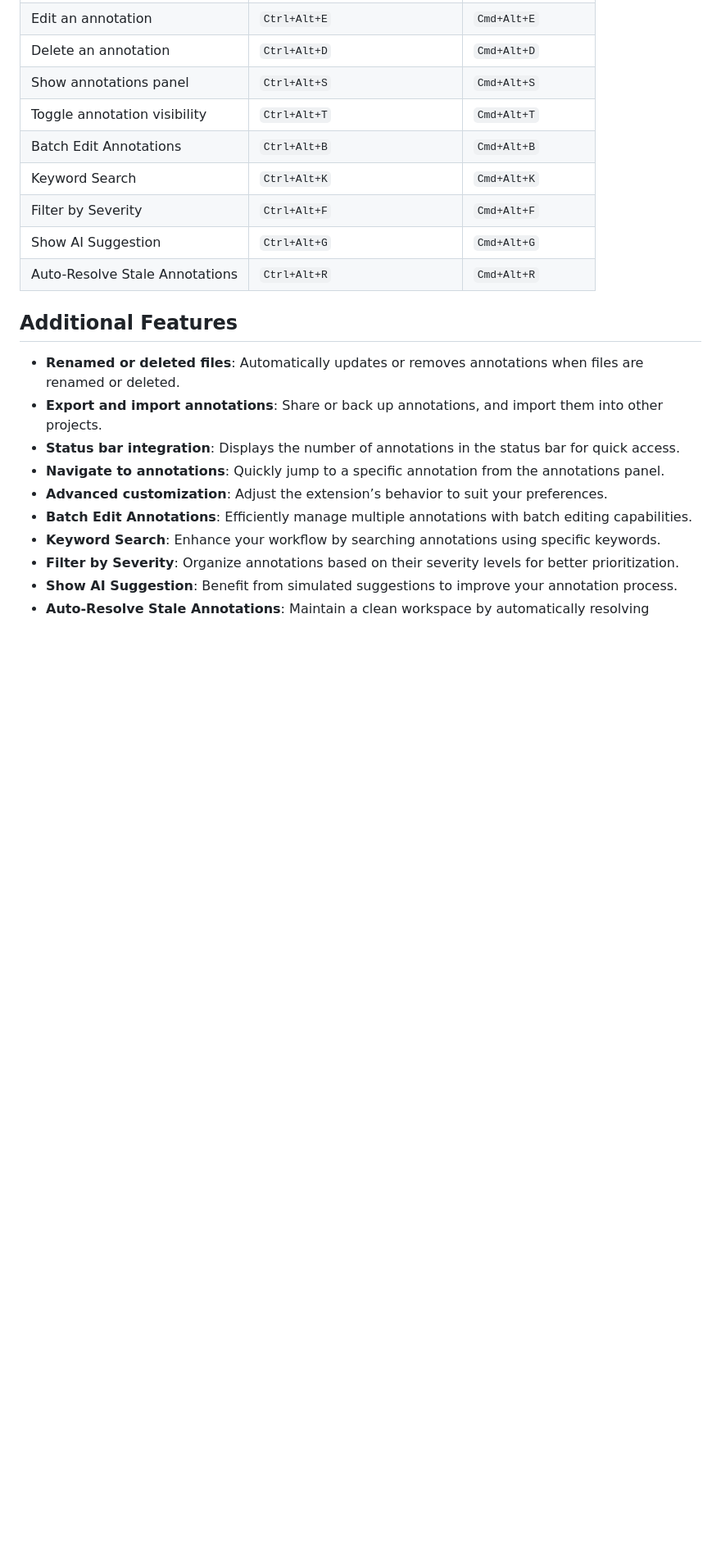
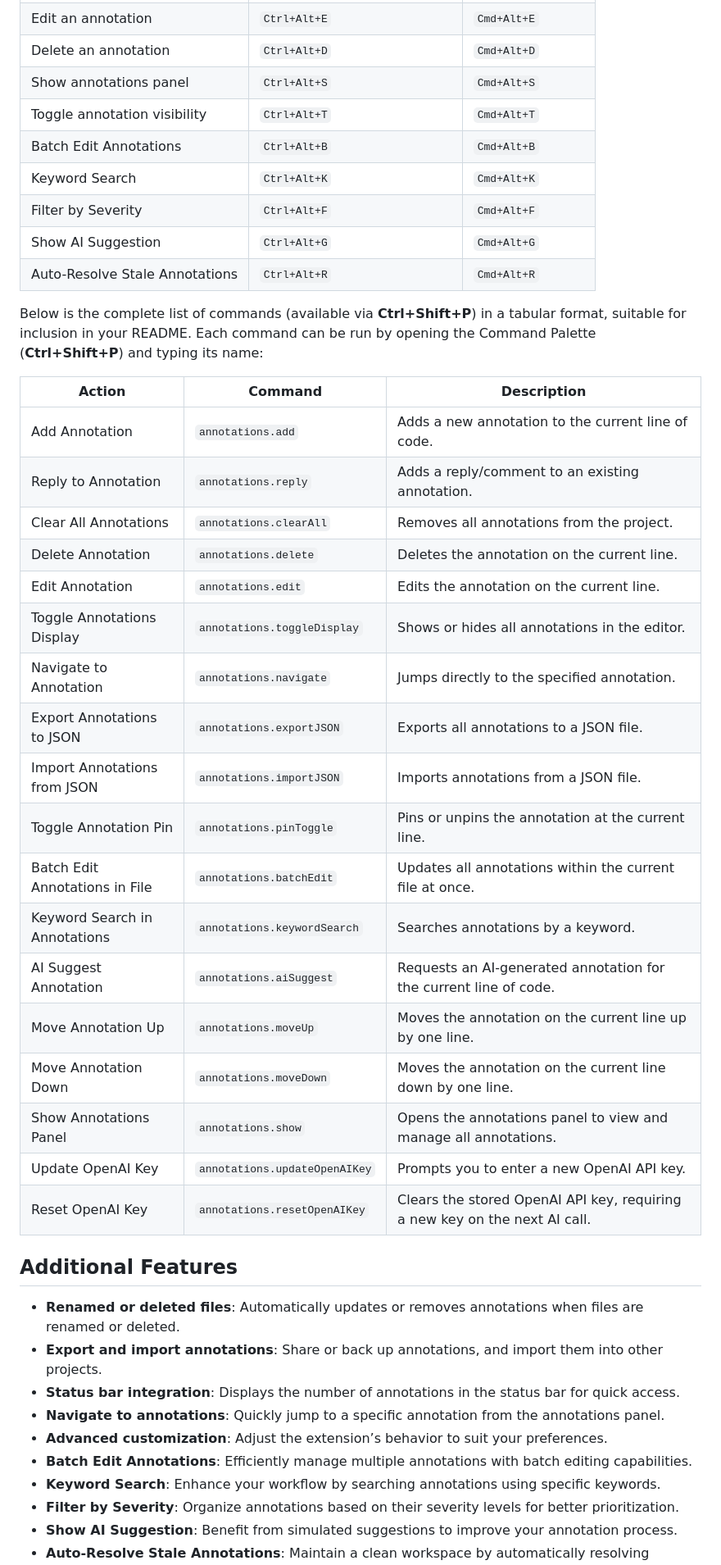
Before and after one commit to JacquesGariepy/out-of-code-insights, a Markdown page: README.md, the part around one of its changes. Shown at 82% size. Rendered like a GitHub page; blank space fills up the shorter version.

```diff
--- a/README.md
+++ b/README.md
@@ -270,6 +271,30 @@ Customize the extension according to your needs by modifying the available setti
 | Show AI Suggestion             | `Ctrl+Alt+G`                 | `Cmd+Alt+G`         |
 | Auto-Resolve Stale Annotations      | `Ctrl+Alt+R`                 | `Cmd+Alt+R`         |
 
+Below is the complete list of commands (available via **Ctrl+Shift+P**) in a tabular format, suitable for inclusion in your README. Each command can be run by opening the Command Palette (**Ctrl+Shift+P**) and typing its name:
+
+| **Action**                        | **Command**                  | **Description**                                                            |
+|-----------------------------------|------------------------------|----------------------------------------------------------------------------|
+| Add Annotation                    | `annotations.add`            | Adds a new annotation to the current line of code.                         |
+| Reply to Annotation               | `annotations.reply`          | Adds a reply/comment to an existing annotation.                            |
+| Clear All Annotations             | `annotations.clearAll`       | Removes all annotations from the project.                                  |
+| Delete Annotation                 | `annotations.delete`         | Deletes the annotation on the current line.                                |
+| Edit Annotation                   | `annotations.edit`           | Edits the annotation on the current line.                                  |
+| Toggle Annotations Display        | `annotations.toggleDisplay`  | Shows or hides all annotations in the editor.                              |
+| Navigate to Annotation            | `annotations.navigate`       | Jumps directly to the specified annotation.                                |
+| Export Annotations to JSON        | `annotations.exportJSON`     | Exports all annotations to a JSON file.                                    |
+| Import Annotations from JSON      | `annotations.importJSON`     | Imports annotations from a JSON file.                                      |
+| Toggle Annotation Pin             | `annotations.pinToggle`      | Pins or unpins the annotation at the current line.                         |
+| Batch Edit Annotations in File    | `annotations.batchEdit`      | Updates all annotations within the current file at once.                   |
+| Keyword Search in Annotations     | `annotations.keywordSearch`   | Searches annotations by a keyword.                                         |
+| AI Suggest Annotation             | `annotations.aiSuggest`      | Requests an AI-generated annotation for the current line of code.          |
+| Move Annotation Up                | `annotations.moveUp`         | Moves the annotation on the current line up by one line.                   |
+| Move Annotation Down              | `annotations.moveDown`       | Moves the annotation on the current line down by one line.                 |
+| Show Annotations Panel            | `annotations.show`           | Opens the annotations panel to view and manage all annotations.            |
+| Update OpenAI Key                 | `annotations.updateOpenAIKey`| Prompts you to enter a new OpenAI API key.                                 |
+| Reset OpenAI Key                  | `annotations.resetOpenAIKey` | Clears the stored OpenAI API key, requiring a new key on the next AI call. |
+
+
 ## Additional Features
 
 - **Renamed or deleted files**: Automatically updates or removes annotations when files are renamed or deleted.
```
Also changed, not shown: other parts of README.md (+4 -4 lines).
